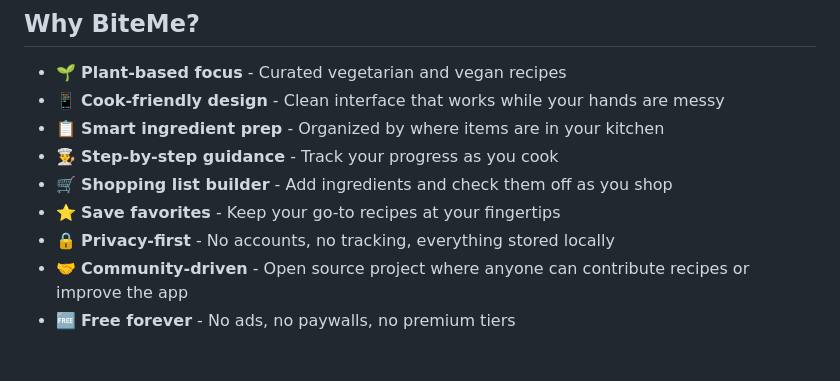
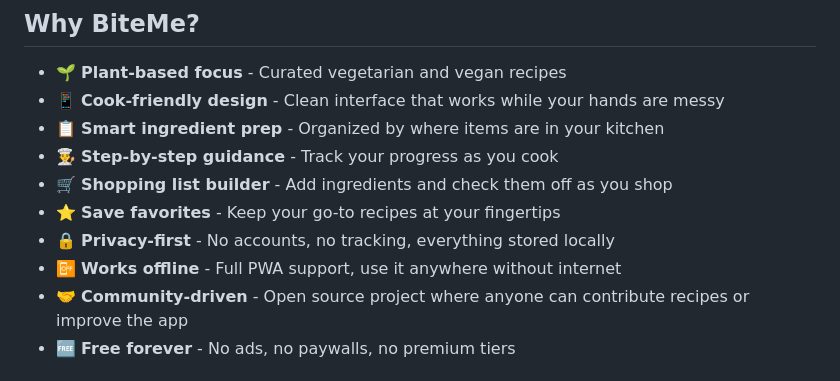
Before and after one commit to jameslafa/biteme, a Markdown page: README.md, the part around the change. Drawn GitHub-style.

Commit message:
Add PWA support with offline functionality

```diff
--- a/README.md
+++ b/README.md
@@ -15,6 +15,7 @@ A simple, open-source vegetarian/vegan recipe app with an elegant minimalist des
 - 🛒 **Shopping list builder** - Add ingredients and check them off as you shop
 - ⭐ **Save favorites** - Keep your go-to recipes at your fingertips
 - 🔒 **Privacy-first** - No accounts, no tracking, everything stored locally
+- 📴 **Works offline** - Full PWA support, use it anywhere without internet
 - 🤝 **Community-driven** - Open source project where anyone can contribute recipes or improve the app
 - 🆓 **Free forever** - No ads, no paywalls, no premium tiers
 
```
Also changed, not shown: docs/assets/icons/apple-touch-icon.png (added), docs/assets/icons/icon-192.png (added), docs/assets/icons/icon-512.png (added), 8 other files.
